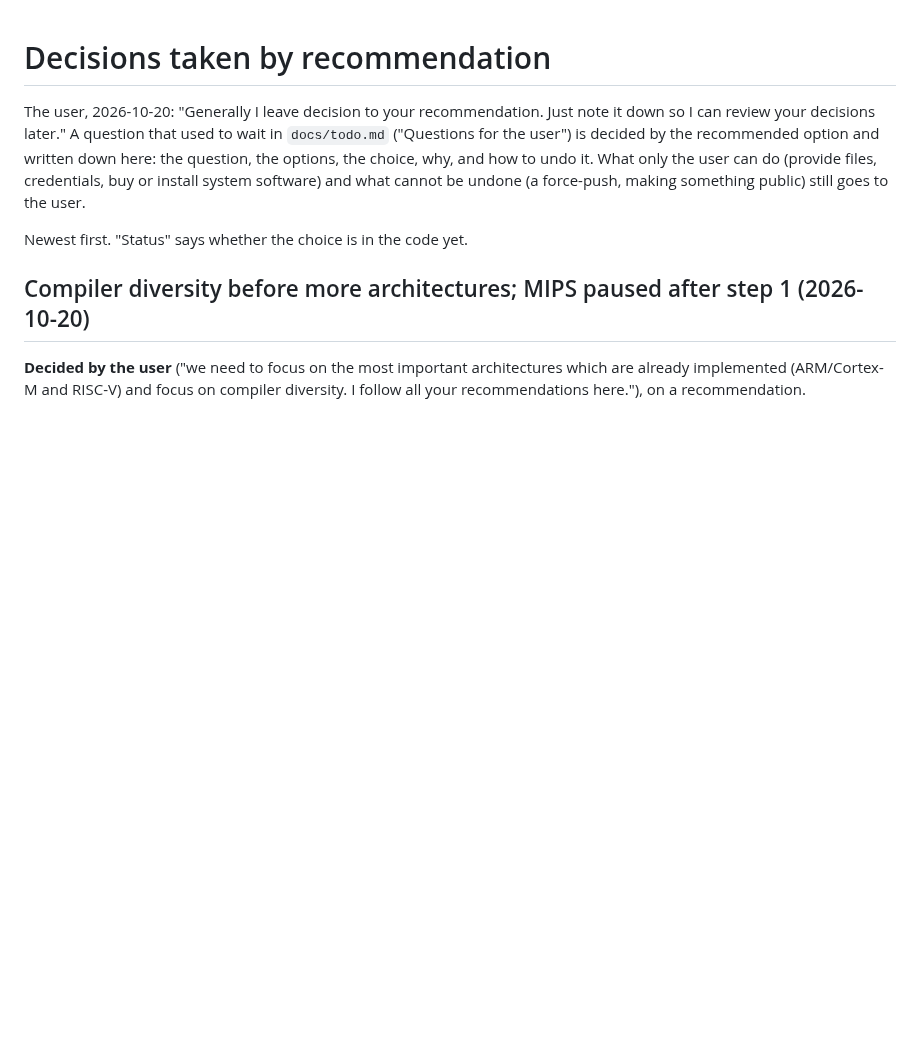
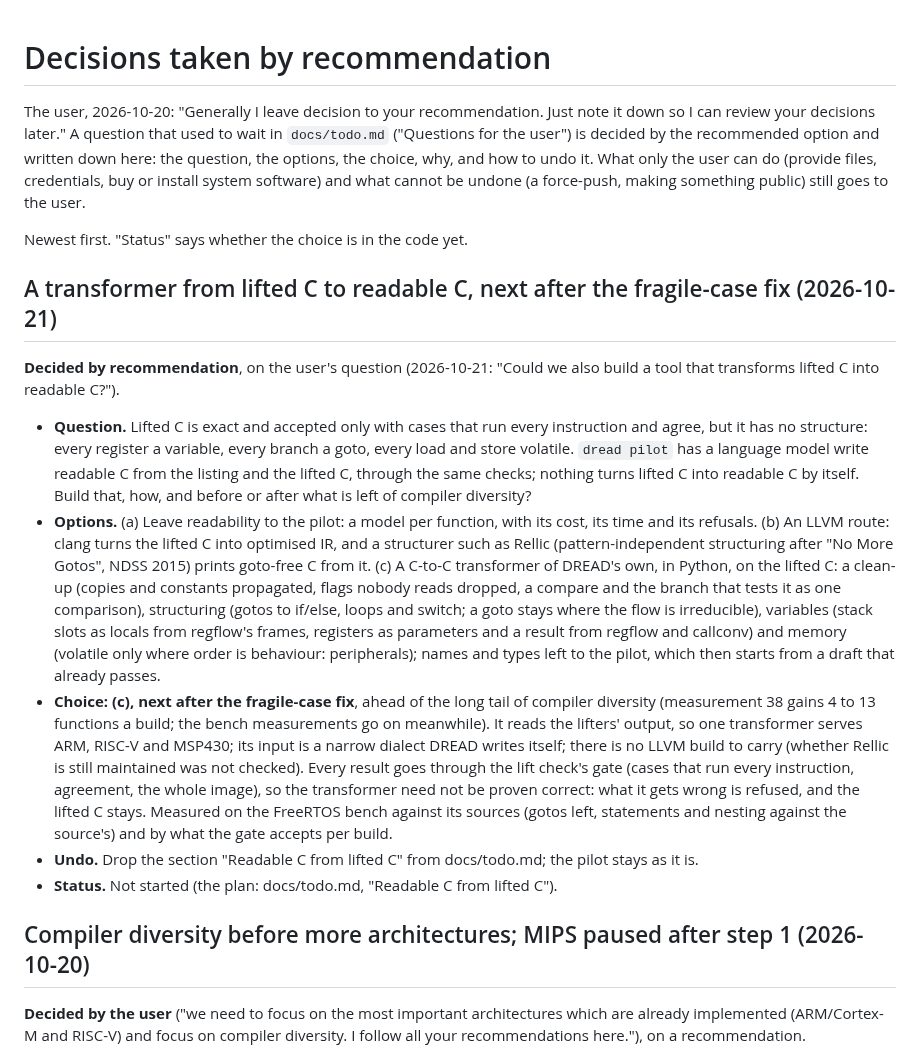
Before and after one commit to dwzg/dread, a Markdown page: docs/decisions.md, the part around the change. Drawn GitHub-style; blank space fills up the shorter version.

```diff
--- a/docs/decisions.md
+++ b/docs/decisions.md
@@ -8,6 +8,37 @@ install system software) and what cannot be undone (a force-push, making somethi
 goes to the user.
 
 Newest first. "Status" says whether the choice is in the code yet.
+
+## A transformer from lifted C to readable C, next after the fragile-case fix (2026-10-21)
+
+**Decided by recommendation**, on the user's question (2026-10-21: "Could we also build a tool that
+transforms lifted C into readable C?").
+
+- **Question.** Lifted C is exact and accepted only with cases that run every instruction and agree,
+  but it has no structure: every register a variable, every branch a goto, every load and store
+  volatile. `dread pilot` has a language model write readable C from the listing and the lifted C,
+  through the same checks; nothing turns lifted C into readable C by itself. Build that, how, and
+  before or after what is left of compiler diversity?
+- **Options.** (a) Leave readability to the pilot: a model per function, with its cost, its time
+  and its refusals. (b) An LLVM route: clang turns the lifted C into optimised IR, and a structurer
+  such as Rellic (pattern-independent structuring after "No More Gotos", NDSS 2015) prints goto-free
+  C from it. (c) A C-to-C transformer of DREAD's own, in Python, on the lifted C: a clean-up
+  (copies and constants propagated, flags nobody reads dropped, a compare and the branch that tests
+  it as one comparison), structuring (gotos to if/else, loops and switch; a goto stays where the
+  flow is irreducible), variables (stack slots as locals from regflow's frames, registers as
+  parameters and a result from regflow and callconv) and memory (volatile only where order is
+  behaviour: peripherals); names and types left to the pilot, which then starts from a draft that
+  already passes.
+- **Choice: (c), next after the fragile-case fix**, ahead of the long tail of compiler diversity
+  (measurement 38 gains 4 to 13 functions a build; the bench measurements go on meanwhile). It reads
+  the lifters' output, so one transformer serves ARM, RISC-V and MSP430; its input is a narrow
+  dialect DREAD writes itself; there is no LLVM build to carry (whether Rellic is still maintained
+  was not checked). Every result goes through the lift check's gate (cases that run every
+  instruction, agreement, the whole image), so the transformer need not be proven correct: what it
+  gets wrong is refused, and the lifted C stays. Measured on the FreeRTOS bench against its sources
+  (gotos left, statements and nesting against the source's) and by what the gate accepts per build.
+- **Undo.** Drop the section "Readable C from lifted C" from docs/todo.md; the pilot stays as it is.
+- **Status.** Not started (the plan: docs/todo.md, "Readable C from lifted C").
 
 ## Compiler diversity before more architectures; MIPS paused after step 1 (2026-10-20)
 
```
Also changed, not shown: docs/todo.md (+43 -1 lines).
